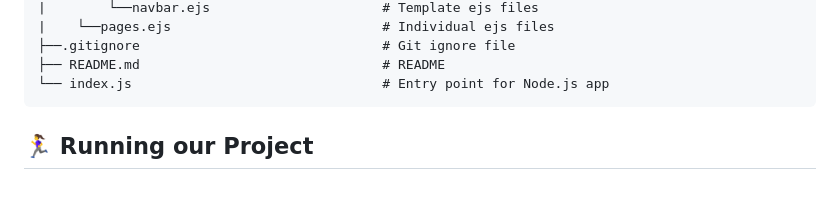
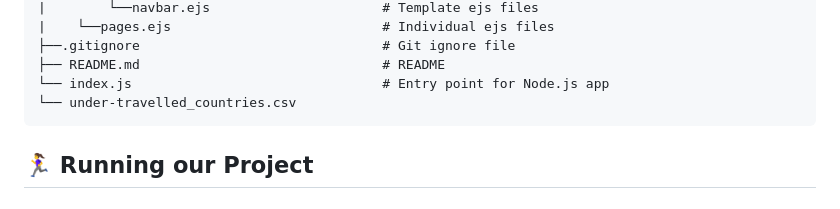
Before and after one commit to rubyred139/2800-202310-BBY02, a Markdown page: README.md, the part around the change. Rendered like a GitHub page.

Commit message:
add files for the database in readme

````diff
--- a/README.md
+++ b/README.md
@@ -49,6 +49,7 @@ Top Level Folders and their Subfolders:
 ├──.gitignore                               # Git ignore file
 ├── README.md                               # README
 └── index.js                                # Entry point for Node.js app
+└── under-travelled_countries.csv
 ```
 
 ## 🏃‍♀️ Running our Project
````
